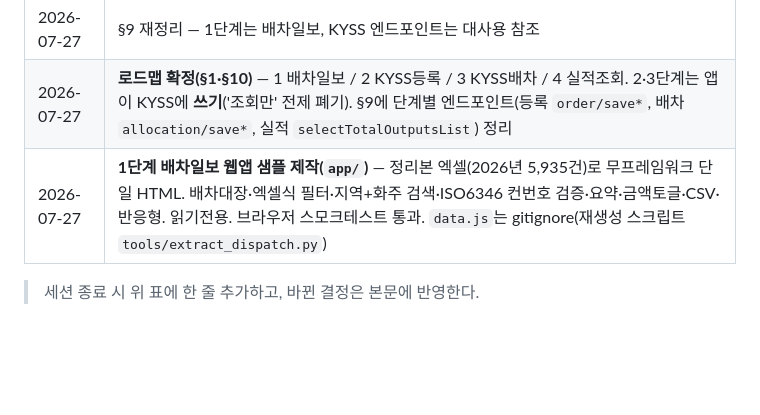
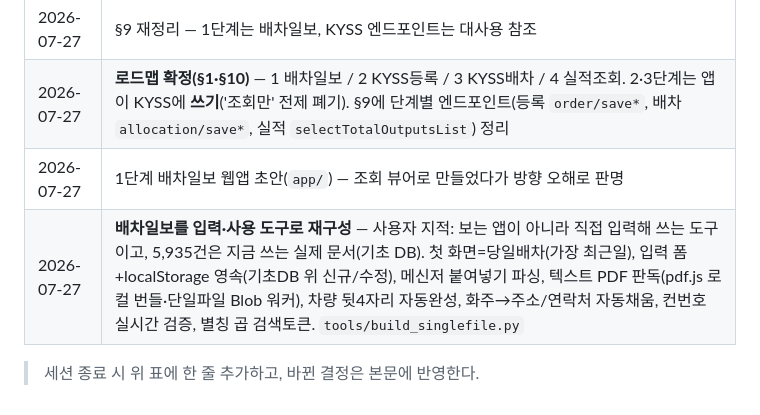
Before and after one commit to legendan2000000-crypto/-, a Markdown page: CONTEXT.md, the part around the change. Rendered like a GitHub page; blank space fills up the shorter version.

Commit message:
CONTEXT 로그 — 배차일보 입력·사용 도구로 재구성
Co-Authored-By: Claude Opus 4.8 <noreply@anthropic.com>
Claude-Session: https://claude.ai/code/session_01DgDW9VMLpRBQ4yD4pTZrXv

```diff
--- a/CONTEXT.md
+++ b/CONTEXT.md
@@ -570,6 +570,7 @@ data/  (엑셀은 gitignore, 별도 관리)
 | 2026-07-27 | KYSS API 전수 분석본(`kyss-api/`) 리포 반영. 인증(세션 쿠키)·실적통합관리 검색 파라미터 확정. `.env.example`/`.gitignore` 추가 (실제 `.env`는 나중에) |
 | 2026-07-27 | §9 재정리 — 1단계는 배차일보, KYSS 엔드포인트는 대사용 참조 |
 | 2026-07-27 | **로드맵 확정(§1·§10)** — 1 배차일보 / 2 KYSS등록 / 3 KYSS배차 / 4 실적조회. 2·3단계는 앱이 KYSS에 **쓰기**('조회만' 전제 폐기). §9에 단계별 엔드포인트(등록 `order/save*`, 배차 `allocation/save*`, 실적 `selectTotalOutputsList`) 정리 |
-| 2026-07-27 | **1단계 배차일보 웹앱 샘플 제작(`app/`)** — 정리본 엑셀(2026년 5,935건)로 무프레임워크 단일 HTML. 배차대장·엑셀식 필터·지역+화주 검색·ISO6346 컨번호 검증·요약·금액토글·CSV·반응형. 읽기전용. 브라우저 스모크테스트 통과. `data.js`는 gitignore(재생성 스크립트 `tools/extract_dispatch.py`) |
+| 2026-07-27 | 1단계 배차일보 웹앱 초안(`app/`) — 조회 뷰어로 만들었다가 방향 오해로 판명 |
+| 2026-07-27 | **배차일보를 입력·사용 도구로 재구성** — 사용자 지적: 보는 앱이 아니라 직접 입력해 쓰는 도구이고, 5,935건은 지금 쓰는 실제 문서(기초 DB). 첫 화면=당일배차(가장 최근일), 입력 폼+localStorage 영속(기초DB 위 신규/수정), 메신저 붙여넣기 파싱, 텍스트 PDF 판독(pdf.js 로컬 번들·단일파일 Blob 워커), 차량 뒷4자리 자동완성, 화주→주소/연락처 자동채움, 컨번호 실시간 검증, 별칭 곱 검색토큰. `tools/build_singlefile.py` |
 
 > 세션 종료 시 위 표에 한 줄 추가하고, 바뀐 결정은 본문에 반영한다.
```
